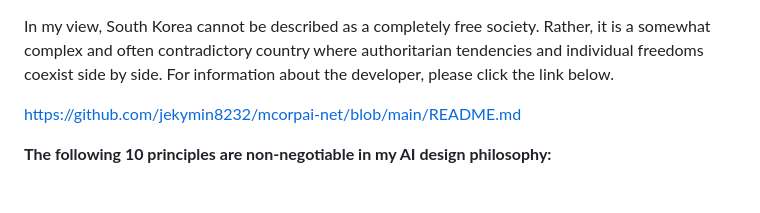
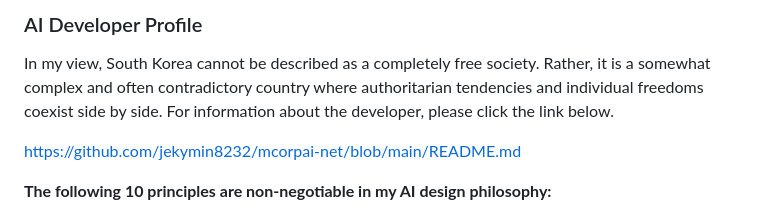
Before and after one commit to jekymin8232/vitalguardai-com, a Markdown page: README.md, the part around the change. Drawn GitHub-style; blank space fills up the shorter version.

```diff
--- a/README.md
+++ b/README.md
@@ -1,3 +1,5 @@
+### AI Developer Profile
+
 In my view, South Korea cannot be described as a completely free society. Rather, it is a somewhat complex and often contradictory country where authoritarian tendencies and individual freedoms coexist side by side. For information about the developer, please click the link below.
 
 https://github.com/jekymin8232/mcorpai-net/blob/main/README.md
```
